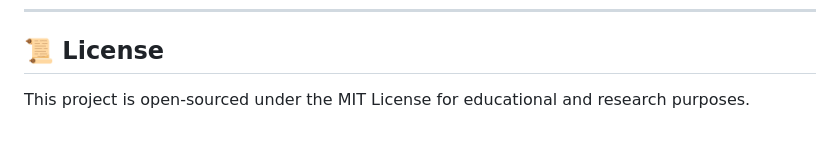
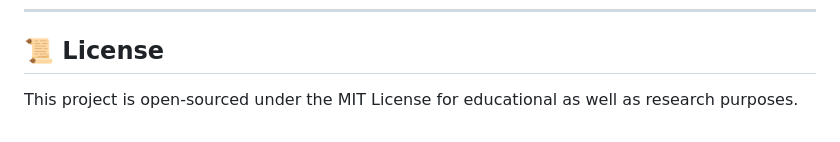
Before and after one commit to NidaKamil14/Road_Hazard_Project, a Markdown page: README.md, the part around the change. GitHub-like rendering.

Commit message:
Clarify license description in README

```diff
--- a/README.md
+++ b/README.md
@@ -175,4 +175,4 @@ python src/train.py \
 ---
 
 ## 📜 License
-This project is open-sourced under the MIT License for educational and research purposes.
+This project is open-sourced under the MIT License for educational as well as research purposes.
```
